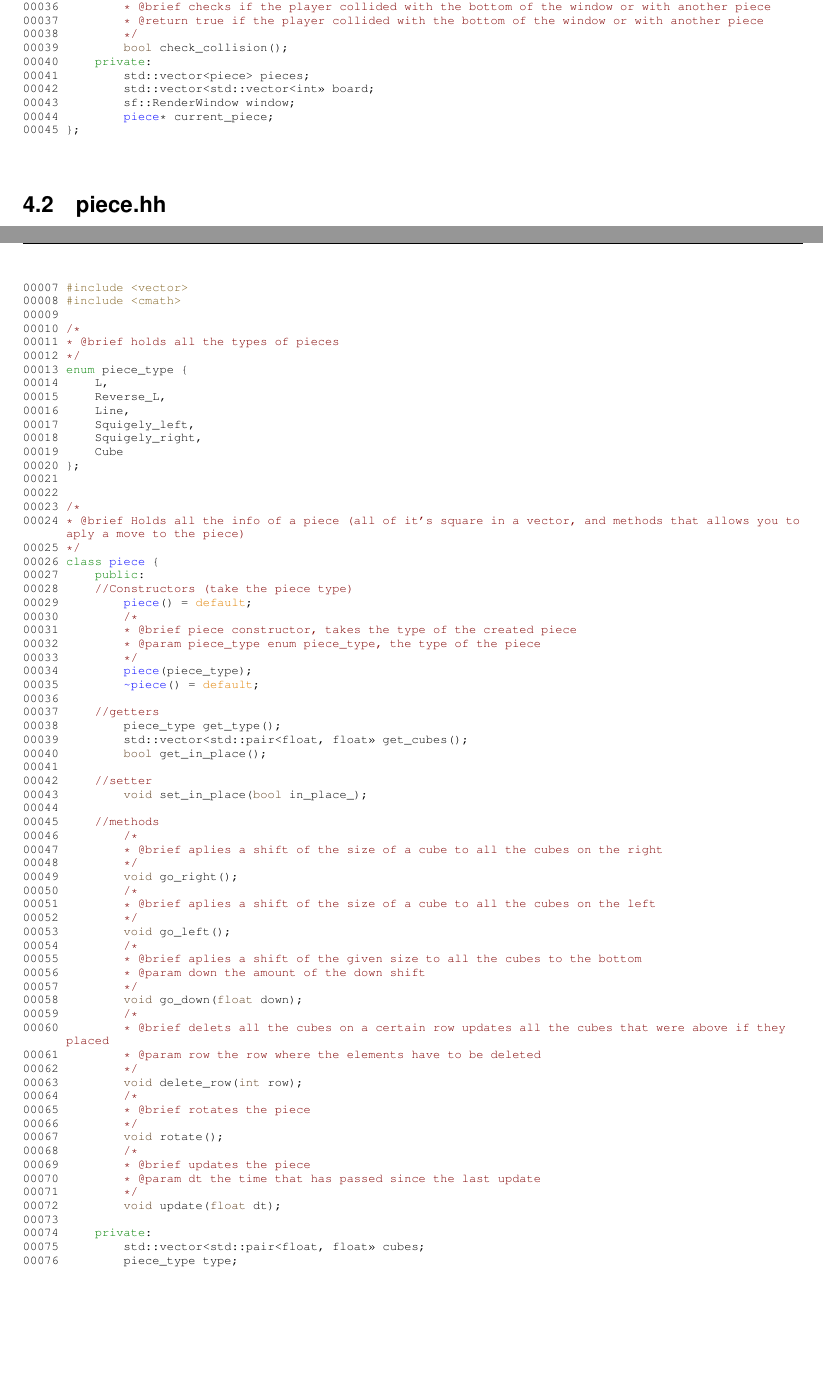
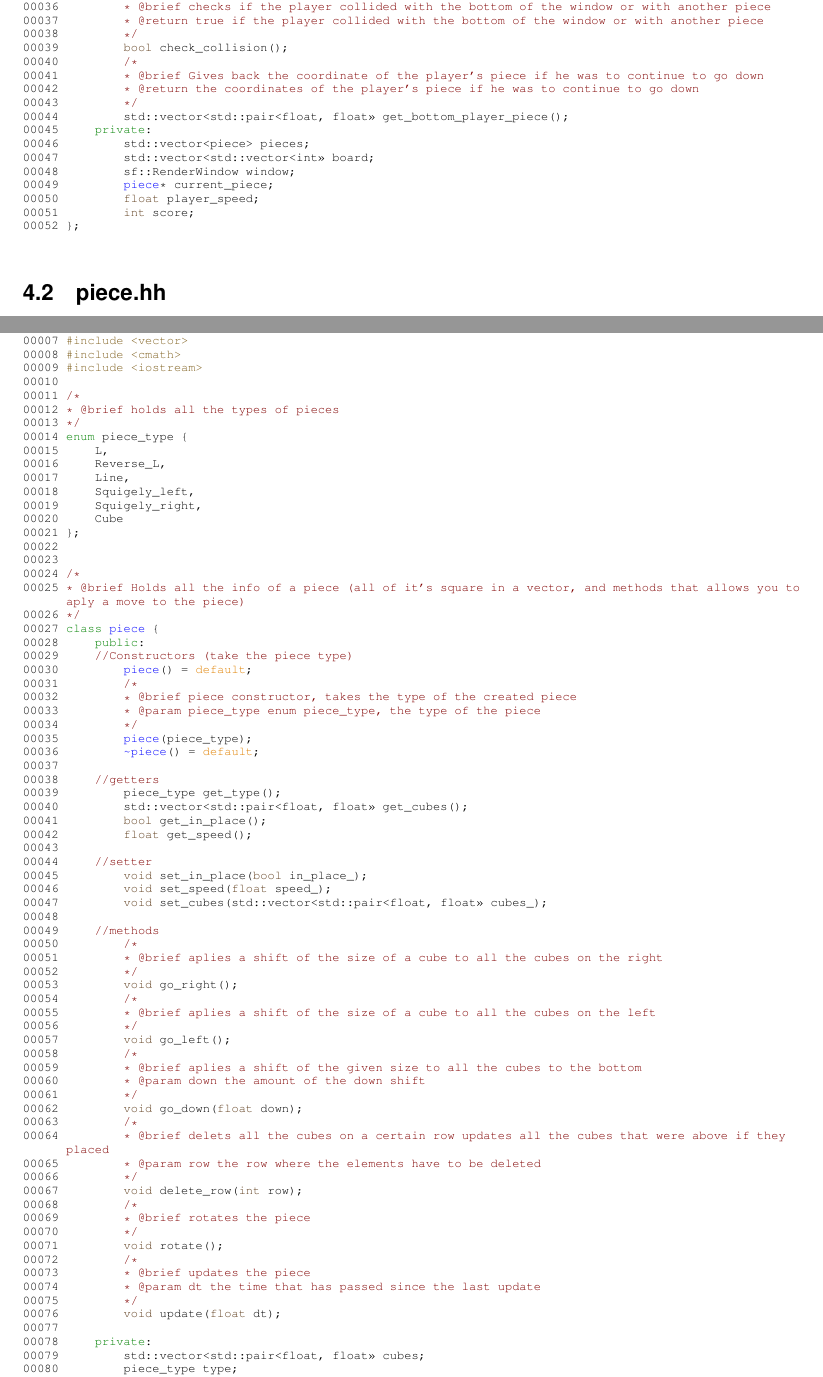
Before and after one commit to terencemiralves/tetris, a LaTeX book (latex/refman.tex, which reads latex/game_8hh_source.tex, latex/piece_8hh_source.tex): two parts of pages 11 and 12 of 13, joined at a grey line, cut so that both start at the same text, the shorter picture padded with empty space. Compiled offline with pdfLaTeX.

Commit message:
Updated documentation

```diff
--- a/latex/game_8hh_source.tex
+++ b/latex/game_8hh_source.tex
@@ -41,11 +41,18 @@
 \DoxyCodeLine{00037\ \textcolor{comment}{\ \ \ \ \ \ \ \ *\ @return\ true\ if\ the\ player\ collided\ with\ the\ bottom\ of\ the\ window\ or\ with\ another\ piece}}
 \DoxyCodeLine{00038\ \textcolor{comment}{\ \ \ \ \ \ \ \ */}}
 \DoxyCodeLine{00039\ \ \ \ \ \ \ \ \ \textcolor{keywordtype}{bool}\ check\_collision();}
-\DoxyCodeLine{00040\ \ \ \ \ \textcolor{keyword}{private}:}
-\DoxyCodeLine{00041\ \ \ \ \ \ \ \ \ std::vector<piece>\ pieces;}
-\DoxyCodeLine{00042\ \ \ \ \ \ \ \ \ std::vector<std::vector<int>>\ board;}
-\DoxyCodeLine{00043\ \ \ \ \ \ \ \ \ sf::RenderWindow\ window;}
-\DoxyCodeLine{00044\ \ \ \ \ \ \ \ \ \mbox{\hyperlink{classpiece}{piece}}*\ current\_piece;}
-\DoxyCodeLine{00045\ \};}
+\DoxyCodeLine{00040\ \ \ \ \ \ \ \ \ \textcolor{comment}{/*}}
+\DoxyCodeLine{00041\ \textcolor{comment}{\ \ \ \ \ \ \ \ *\ @brief\ Gives\ back\ the\ coordinate\ of\ the\ player's\ piece\ if\ he\ was\ to\ continue\ to\ go\ down}}
+\DoxyCodeLine{00042\ \textcolor{comment}{\ \ \ \ \ \ \ \ *\ @return\ the\ coordinates\ of\ the\ player's\ piece\ if\ he\ was\ to\ continue\ to\ go\ down}}
+\DoxyCodeLine{00043\ \textcolor{comment}{\ \ \ \ \ \ \ \ */}}
+\DoxyCodeLine{00044\ \ \ \ \ \ \ \ \ std::vector<std::pair<float,\ float>>\ get\_bottom\_player\_piece();}
+\DoxyCodeLine{00045\ \ \ \ \ \textcolor{keyword}{private}:}
+\DoxyCodeLine{00046\ \ \ \ \ \ \ \ \ std::vector<piece>\ pieces;}
+\DoxyCodeLine{00047\ \ \ \ \ \ \ \ \ std::vector<std::vector<int>>\ board;}
+\DoxyCodeLine{00048\ \ \ \ \ \ \ \ \ sf::RenderWindow\ window;}
+\DoxyCodeLine{00049\ \ \ \ \ \ \ \ \ \mbox{\hyperlink{classpiece}{piece}}*\ current\_piece;}
+\DoxyCodeLine{00050\ \ \ \ \ \ \ \ \ \textcolor{keywordtype}{float}\ player\_speed;}
+\DoxyCodeLine{00051\ \ \ \ \ \ \ \ \ \textcolor{keywordtype}{int}\ score;}
+\DoxyCodeLine{00052\ \};}
 
 \end{DoxyCode}
--- a/latex/piece_8hh_source.tex
+++ b/latex/piece_8hh_source.tex
@@ -10,72 +10,76 @@
 \DoxyCodeLine{00006\ \textcolor{preprocessor}{\#include\ <SFML/Network.hpp>}}
 \DoxyCodeLine{00007\ \textcolor{preprocessor}{\#include\ <vector>}}
 \DoxyCodeLine{00008\ \textcolor{preprocessor}{\#include\ <cmath>}}
-\DoxyCodeLine{00009\ }
-\DoxyCodeLine{00010\ \textcolor{comment}{/*}}
-\DoxyCodeLine{00011\ \textcolor{comment}{*\ @brief\ holds\ all\ the\ types\ of\ pieces}}
-\DoxyCodeLine{00012\ \textcolor{comment}{*/}}
-\DoxyCodeLine{00013\ \textcolor{keyword}{enum}\ piece\_type\ \{}
-\DoxyCodeLine{00014\ \ \ \ \ L,}
-\DoxyCodeLine{00015\ \ \ \ \ Reverse\_L,}
-\DoxyCodeLine{00016\ \ \ \ \ Line,}
-\DoxyCodeLine{00017\ \ \ \ \ Squigely\_left,}
-\DoxyCodeLine{00018\ \ \ \ \ Squigely\_right,}
-\DoxyCodeLine{00019\ \ \ \ \ Cube}
-\DoxyCodeLine{00020\ \};}
-\DoxyCodeLine{00021\ }
+\DoxyCodeLine{00009\ \textcolor{preprocessor}{\#include\ <iostream>}}
+\DoxyCodeLine{00010\ }
+\DoxyCodeLine{00011\ \textcolor{comment}{/*}}
+\DoxyCodeLine{00012\ \textcolor{comment}{*\ @brief\ holds\ all\ the\ types\ of\ pieces}}
+\DoxyCodeLine{00013\ \textcolor{comment}{*/}}
+\DoxyCodeLine{00014\ \textcolor{keyword}{enum}\ piece\_type\ \{}
+\DoxyCodeLine{00015\ \ \ \ \ L,}
+\DoxyCodeLine{00016\ \ \ \ \ Reverse\_L,}
+\DoxyCodeLine{00017\ \ \ \ \ Line,}
+\DoxyCodeLine{00018\ \ \ \ \ Squigely\_left,}
+\DoxyCodeLine{00019\ \ \ \ \ Squigely\_right,}
+\DoxyCodeLine{00020\ \ \ \ \ Cube}
+\DoxyCodeLine{00021\ \};}
 \DoxyCodeLine{00022\ }
-\DoxyCodeLine{00023\ \textcolor{comment}{/*}}
-\DoxyCodeLine{00024\ \textcolor{comment}{*\ @brief\ Holds\ all\ the\ info\ of\ a\ piece\ (all\ of\ it's\ square\ in\ a\ vector,\ and\ methods\ that\ allows\ you\ to\ aply\ a\ move\ to\ the\ piece)\ }}
-\DoxyCodeLine{00025\ \textcolor{comment}{*/}}
-\DoxyCodeLine{00026\ \textcolor{keyword}{class\ }\mbox{\hyperlink{classpiece}{piece}}\ \{}
-\DoxyCodeLine{00027\ \ \ \ \ \textcolor{keyword}{public}:}
-\DoxyCodeLine{00028\ \ \ \ \ \textcolor{comment}{//Constructors\ (take\ the\ piece\ type)}}
-\DoxyCodeLine{00029\ \ \ \ \ \ \ \ \ \mbox{\hyperlink{classpiece}{piece}}()\ =\ \textcolor{keywordflow}{default};}
-\DoxyCodeLine{00030\ \ \ \ \ \ \ \ \ \textcolor{comment}{/*}}
-\DoxyCodeLine{00031\ \textcolor{comment}{\ \ \ \ \ \ \ \ *\ @brief\ piece\ constructor,\ takes\ the\ type\ of\ the\ created\ piece}}
-\DoxyCodeLine{00032\ \textcolor{comment}{\ \ \ \ \ \ \ \ *\ @param\ piece\_type\ enum\ piece\_type,\ the\ type\ of\ the\ piece}}
-\DoxyCodeLine{00033\ \textcolor{comment}{\ \ \ \ \ \ \ \ */}}
-\DoxyCodeLine{00034\ \ \ \ \ \ \ \ \ \mbox{\hyperlink{classpiece}{piece}}(piece\_type);}
-\DoxyCodeLine{00035\ \ \ \ \ \ \ \ \ \mbox{\hyperlink{classpiece}{\string~piece}}()\ =\ \textcolor{keywordflow}{default};}
-\DoxyCodeLine{00036\ }
-\DoxyCodeLine{00037\ \ \ \ \ \textcolor{comment}{//getters}}
-\DoxyCodeLine{00038\ \ \ \ \ \ \ \ \ piece\_type\ get\_type();}
-\DoxyCodeLine{00039\ \ \ \ \ \ \ \ \ std::vector<std::pair<float,\ float>>\ get\_cubes();}
-\DoxyCodeLine{00040\ \ \ \ \ \ \ \ \ \textcolor{keywordtype}{bool}\ get\_in\_place();}
-\DoxyCodeLine{00041\ }
-\DoxyCodeLine{00042\ \ \ \ \ \textcolor{comment}{//setter}}
-\DoxyCodeLine{00043\ \ \ \ \ \ \ \ \ \textcolor{keywordtype}{void}\ set\_in\_place(\textcolor{keywordtype}{bool}\ in\_place\_);}
-\DoxyCodeLine{00044\ }
-\DoxyCodeLine{00045\ \ \ \ \ \textcolor{comment}{//methods}}
-\DoxyCodeLine{00046\ \ \ \ \ \ \ \ \ \textcolor{comment}{/*}}
-\DoxyCodeLine{00047\ \textcolor{comment}{\ \ \ \ \ \ \ \ *\ @brief\ aplies\ a\ shift\ of\ the\ size\ of\ a\ cube\ to\ all\ the\ cubes\ on\ the\ right}}
-\DoxyCodeLine{00048\ \textcolor{comment}{\ \ \ \ \ \ \ \ */}}
-\DoxyCodeLine{00049\ \ \ \ \ \ \ \ \ \textcolor{keywordtype}{void}\ go\_right();}
+\DoxyCodeLine{00023\ }
+\DoxyCodeLine{00024\ \textcolor{comment}{/*}}
+\DoxyCodeLine{00025\ \textcolor{comment}{*\ @brief\ Holds\ all\ the\ info\ of\ a\ piece\ (all\ of\ it's\ square\ in\ a\ vector,\ and\ methods\ that\ allows\ you\ to\ aply\ a\ move\ to\ the\ piece)\ }}
+\DoxyCodeLine{00026\ \textcolor{comment}{*/}}
+\DoxyCodeLine{00027\ \textcolor{keyword}{class\ }\mbox{\hyperlink{classpiece}{piece}}\ \{}
+\DoxyCodeLine{00028\ \ \ \ \ \textcolor{keyword}{public}:}
+\DoxyCodeLine{00029\ \ \ \ \ \textcolor{comment}{//Constructors\ (take\ the\ piece\ type)}}
+\DoxyCodeLine{00030\ \ \ \ \ \ \ \ \ \mbox{\hyperlink{classpiece}{piece}}()\ =\ \textcolor{keywordflow}{default};}
+\DoxyCodeLine{00031\ \ \ \ \ \ \ \ \ \textcolor{comment}{/*}}
+\DoxyCodeLine{00032\ \textcolor{comment}{\ \ \ \ \ \ \ \ *\ @brief\ piece\ constructor,\ takes\ the\ type\ of\ the\ created\ piece}}
+\DoxyCodeLine{00033\ \textcolor{comment}{\ \ \ \ \ \ \ \ *\ @param\ piece\_type\ enum\ piece\_type,\ the\ type\ of\ the\ piece}}
+\DoxyCodeLine{00034\ \textcolor{comment}{\ \ \ \ \ \ \ \ */}}
+\DoxyCodeLine{00035\ \ \ \ \ \ \ \ \ \mbox{\hyperlink{classpiece}{piece}}(piece\_type);}
+\DoxyCodeLine{00036\ \ \ \ \ \ \ \ \ \mbox{\hyperlink{classpiece}{\string~piece}}()\ =\ \textcolor{keywordflow}{default};}
+\DoxyCodeLine{00037\ }
+\DoxyCodeLine{00038\ \ \ \ \ \textcolor{comment}{//getters}}
+\DoxyCodeLine{00039\ \ \ \ \ \ \ \ \ piece\_type\ get\_type();}
+\DoxyCodeLine{00040\ \ \ \ \ \ \ \ \ std::vector<std::pair<float,\ float>>\ get\_cubes();}
+\DoxyCodeLine{00041\ \ \ \ \ \ \ \ \ \textcolor{keywordtype}{bool}\ get\_in\_place();}
+\DoxyCodeLine{00042\ \ \ \ \ \ \ \ \ \textcolor{keywordtype}{float}\ get\_speed();}
+\DoxyCodeLine{00043\ }
+\DoxyCodeLine{00044\ \ \ \ \ \textcolor{comment}{//setter}}
+\DoxyCodeLine{00045\ \ \ \ \ \ \ \ \ \textcolor{keywordtype}{void}\ set\_in\_place(\textcolor{keywordtype}{bool}\ in\_place\_);}
+\DoxyCodeLine{00046\ \ \ \ \ \ \ \ \ \textcolor{keywordtype}{void}\ set\_speed(\textcolor{keywordtype}{float}\ speed\_);}
+\DoxyCodeLine{00047\ \ \ \ \ \ \ \ \ \textcolor{keywordtype}{void}\ set\_cubes(std::vector<std::pair<float,\ float>>\ cubes\_);}
+\DoxyCodeLine{00048\ }
+\DoxyCodeLine{00049\ \ \ \ \ \textcolor{comment}{//methods}}
 \DoxyCodeLine{00050\ \ \ \ \ \ \ \ \ \textcolor{comment}{/*}}
-\DoxyCodeLine{00051\ \textcolor{comment}{\ \ \ \ \ \ \ \ *\ @brief\ aplies\ a\ shift\ of\ the\ size\ of\ a\ cube\ to\ all\ the\ cubes\ on\ the\ left}}
+\DoxyCodeLine{00051\ \textcolor{comment}{\ \ \ \ \ \ \ \ *\ @brief\ aplies\ a\ shift\ of\ the\ size\ of\ a\ cube\ to\ all\ the\ cubes\ on\ the\ right}}
 \DoxyCodeLine{00052\ \textcolor{comment}{\ \ \ \ \ \ \ \ */}}
-\DoxyCodeLine{00053\ \ \ \ \ \ \ \ \ \textcolor{keywordtype}{void}\ go\_left();}
+\DoxyCodeLine{00053\ \ \ \ \ \ \ \ \ \textcolor{keywordtype}{void}\ go\_right();}
 \DoxyCodeLine{00054\ \ \ \ \ \ \ \ \ \textcolor{comment}{/*}}
-\DoxyCodeLine{00055\ \textcolor{comment}{\ \ \ \ \ \ \ \ *\ @brief\ aplies\ a\ shift\ of\ the\ given\ size\ to\ all\ the\ cubes\ to\ the\ bottom}}
-\DoxyCodeLine{00056\ \textcolor{comment}{\ \ \ \ \ \ \ \ *\ @param\ down\ the\ amount\ of\ the\ down\ shift}}
-\DoxyCodeLine{00057\ \textcolor{comment}{\ \ \ \ \ \ \ \ */}\ \ \ \ \ \ \ }
-\DoxyCodeLine{00058\ \ \ \ \ \ \ \ \ \textcolor{keywordtype}{void}\ go\_down(\textcolor{keywordtype}{float}\ down);}
-\DoxyCodeLine{00059\ \ \ \ \ \ \ \ \ \textcolor{comment}{/*}}
-\DoxyCodeLine{00060\ \textcolor{comment}{\ \ \ \ \ \ \ \ *\ @brief\ delets\ all\ the\ cubes\ on\ a\ certain\ row\ updates\ all\ the\ cubes\ that\ were\ above\ if\ they\ placed}}
-\DoxyCodeLine{00061\ \textcolor{comment}{\ \ \ \ \ \ \ \ *\ @param\ row\ the\ row\ where\ the\ elements\ have\ to\ be\ deleted}}
-\DoxyCodeLine{00062\ \textcolor{comment}{\ \ \ \ \ \ \ \ */}}
-\DoxyCodeLine{00063\ \ \ \ \ \ \ \ \ \textcolor{keywordtype}{void}\ delete\_row(\textcolor{keywordtype}{int}\ row);}
-\DoxyCodeLine{00064\ \ \ \ \ \ \ \ \ \textcolor{comment}{/*}}
-\DoxyCodeLine{00065\ \textcolor{comment}{\ \ \ \ \ \ \ \ *\ @brief\ rotates\ the\ piece}}
+\DoxyCodeLine{00055\ \textcolor{comment}{\ \ \ \ \ \ \ \ *\ @brief\ aplies\ a\ shift\ of\ the\ size\ of\ a\ cube\ to\ all\ the\ cubes\ on\ the\ left}}
+\DoxyCodeLine{00056\ \textcolor{comment}{\ \ \ \ \ \ \ \ */}}
+\DoxyCodeLine{00057\ \ \ \ \ \ \ \ \ \textcolor{keywordtype}{void}\ go\_left();}
+\DoxyCodeLine{00058\ \ \ \ \ \ \ \ \ \textcolor{comment}{/*}}
+\DoxyCodeLine{00059\ \textcolor{comment}{\ \ \ \ \ \ \ \ *\ @brief\ aplies\ a\ shift\ of\ the\ given\ size\ to\ all\ the\ cubes\ to\ the\ bottom}}
+\DoxyCodeLine{00060\ \textcolor{comment}{\ \ \ \ \ \ \ \ *\ @param\ down\ the\ amount\ of\ the\ down\ shift}}
+\DoxyCodeLine{00061\ \textcolor{comment}{\ \ \ \ \ \ \ \ */}\ \ \ \ \ \ \ }
+\DoxyCodeLine{00062\ \ \ \ \ \ \ \ \ \textcolor{keywordtype}{void}\ go\_down(\textcolor{keywordtype}{float}\ down);}
+\DoxyCodeLine{00063\ \ \ \ \ \ \ \ \ \textcolor{comment}{/*}}
+\DoxyCodeLine{00064\ \textcolor{comment}{\ \ \ \ \ \ \ \ *\ @brief\ delets\ all\ the\ cubes\ on\ a\ certain\ row\ updates\ all\ the\ cubes\ that\ were\ above\ if\ they\ placed}}
+\DoxyCodeLine{00065\ \textcolor{comment}{\ \ \ \ \ \ \ \ *\ @param\ row\ the\ row\ where\ the\ elements\ have\ to\ be\ deleted}}
 \DoxyCodeLine{00066\ \textcolor{comment}{\ \ \ \ \ \ \ \ */}}
-\DoxyCodeLine{00067\ \ \ \ \ \ \ \ \ \textcolor{keywordtype}{void}\ rotate();}
+\DoxyCodeLine{00067\ \ \ \ \ \ \ \ \ \textcolor{keywordtype}{void}\ delete\_row(\textcolor{keywordtype}{int}\ row);}
 \DoxyCodeLine{00068\ \ \ \ \ \ \ \ \ \textcolor{comment}{/*}}
-\DoxyCodeLine{00069\ \textcolor{comment}{\ \ \ \ \ \ \ \ *\ @brief\ updates\ the\ piece}}
-\DoxyCodeLine{00070\ \textcolor{comment}{\ \ \ \ \ \ \ \ *\ @param\ dt\ the\ time\ that\ has\ passed\ since\ the\ last\ update}}
-\DoxyCodeLine{00071\ \textcolor{comment}{\ \ \ \ \ \ \ \ */}}
-\DoxyCodeLine{00072\ \ \ \ \ \ \ \ \ \textcolor{keywordtype}{void}\ update(\textcolor{keywordtype}{float}\ dt);}
-\DoxyCodeLine{00073\ }
-\DoxyCodeLine{00074\ \ \ \ \ \textcolor{keyword}{private}:}
-\DoxyCodeLine{00075\ \ \ \ \ \ \ \ \ std::vector<std::pair<float,\ float>>\ cubes;}
-\DoxyCodeLine{00076\ \ \ \ \ \ \ \ \ piece\_type\ type;}
-\DoxyCodeLine{00077\ \ \ \ \ \ \ \ \ \textcolor{keywordtype}{bool}\ in\_place;}
+\DoxyCodeLine{00069\ \textcolor{comment}{\ \ \ \ \ \ \ \ *\ @brief\ rotates\ the\ piece}}
+\DoxyCodeLine{00070\ \textcolor{comment}{\ \ \ \ \ \ \ \ */}}
+\DoxyCodeLine{00071\ \ \ \ \ \ \ \ \ \textcolor{keywordtype}{void}\ rotate();}
+\DoxyCodeLine{00072\ \ \ \ \ \ \ \ \ \textcolor{comment}{/*}}
+\DoxyCodeLine{00073\ \textcolor{comment}{\ \ \ \ \ \ \ \ *\ @brief\ updates\ the\ piece}}
+\DoxyCodeLine{00074\ \textcolor{comment}{\ \ \ \ \ \ \ \ *\ @param\ dt\ the\ time\ that\ has\ passed\ since\ the\ last\ update}}
+\DoxyCodeLine{00075\ \textcolor{comment}{\ \ \ \ \ \ \ \ */}}
+\DoxyCodeLine{00076\ \ \ \ \ \ \ \ \ \textcolor{keywordtype}{void}\ update(\textcolor{keywordtype}{float}\ dt);}
+\DoxyCodeLine{00077\ }
+\DoxyCodeLine{00078\ \ \ \ \ \textcolor{keyword}{private}:}
+\DoxyCodeLine{00079\ \ \ \ \ \ \ \ \ std::vector<std::pair<float,\ float>>\ cubes;}
+\DoxyCodeLine{00080\ \ \ \ \ \ \ \ \ piece\_type\ type;}
+\DoxyCodeLine{00081\ \ \ \ \ \ \ \ \ \textcolor{keywordtype}{bool}\ in\_place;}
```
Also changed, not shown: latex/classgame.tex (+3 -0 lines), latex/classpiece.tex (+9 -0 lines), latex/piece_8hh_source.tex (8 more changed lines), 6 other files.
